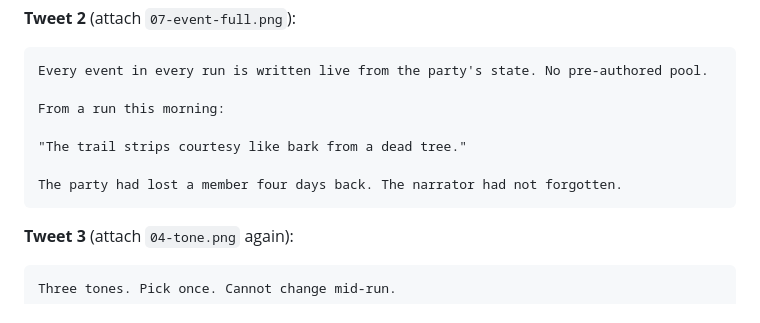
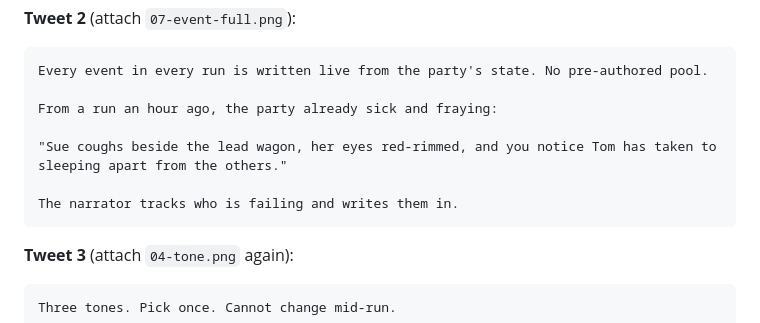
Before and after one commit to ryandakine/oregon-trail, a Markdown page: LAUNCH_DAY_PLAYBOOK.md, the part around the change. Rendered like a GitHub page.

Commit message:
chore(launch): Tweet 2 uses fresh live-AI prose
Swap the old-run example line for a real line captured today against the
live AI (party continuity: Sue coughing, Tom sleeping apart). No em dashes,
matches playbook voice.

Co-Authored-By: Claude Opus 4.8 (1M context) <noreply@anthropic.com>

````diff
--- a/LAUNCH_DAY_PLAYBOOK.md
+++ b/LAUNCH_DAY_PLAYBOOK.md
@@ -123,11 +123,11 @@ trail.osi-cyber.com
 ```
 Every event in every run is written live from the party's state. No pre-authored pool.
 
-From a run this morning:
+From a run an hour ago, the party already sick and fraying:
 
-"The trail strips courtesy like bark from a dead tree."
+"Sue coughs beside the lead wagon, her eyes red-rimmed, and you notice Tom has taken to sleeping apart from the others."
 
-The party had lost a member four days back. The narrator had not forgotten.
+The narrator tracks who is failing and writes them in.
 ```
 
 **Tweet 3** (attach `04-tone.png` again):
````
